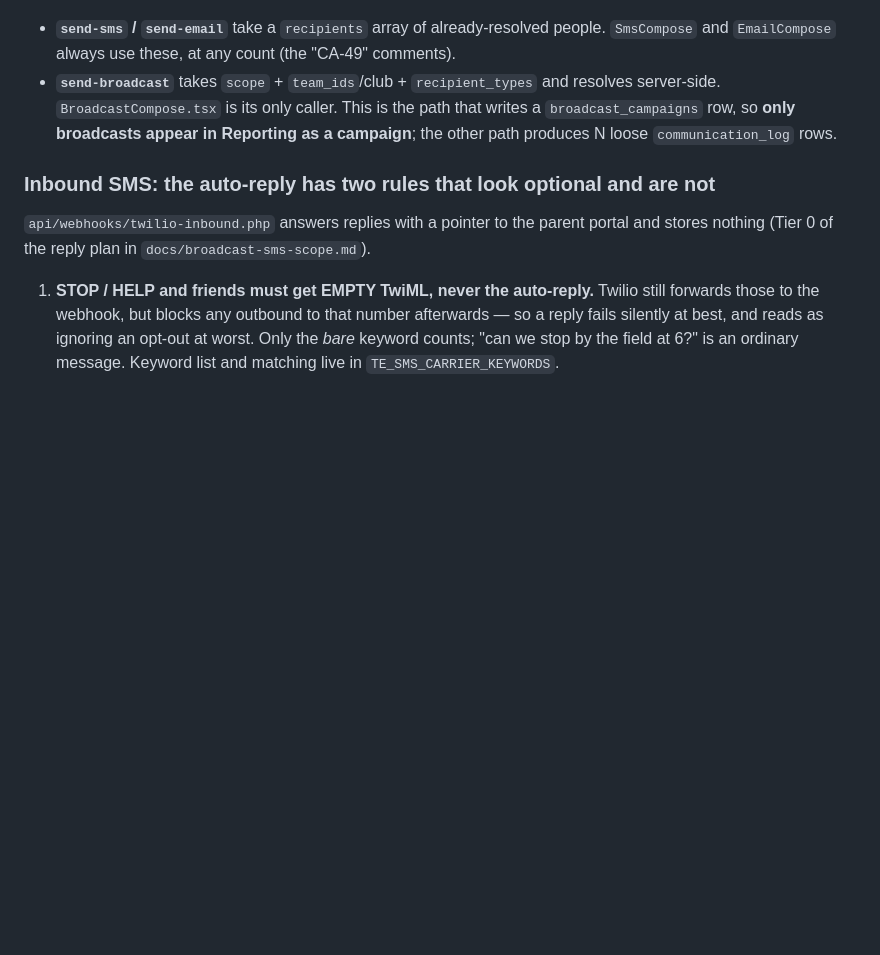
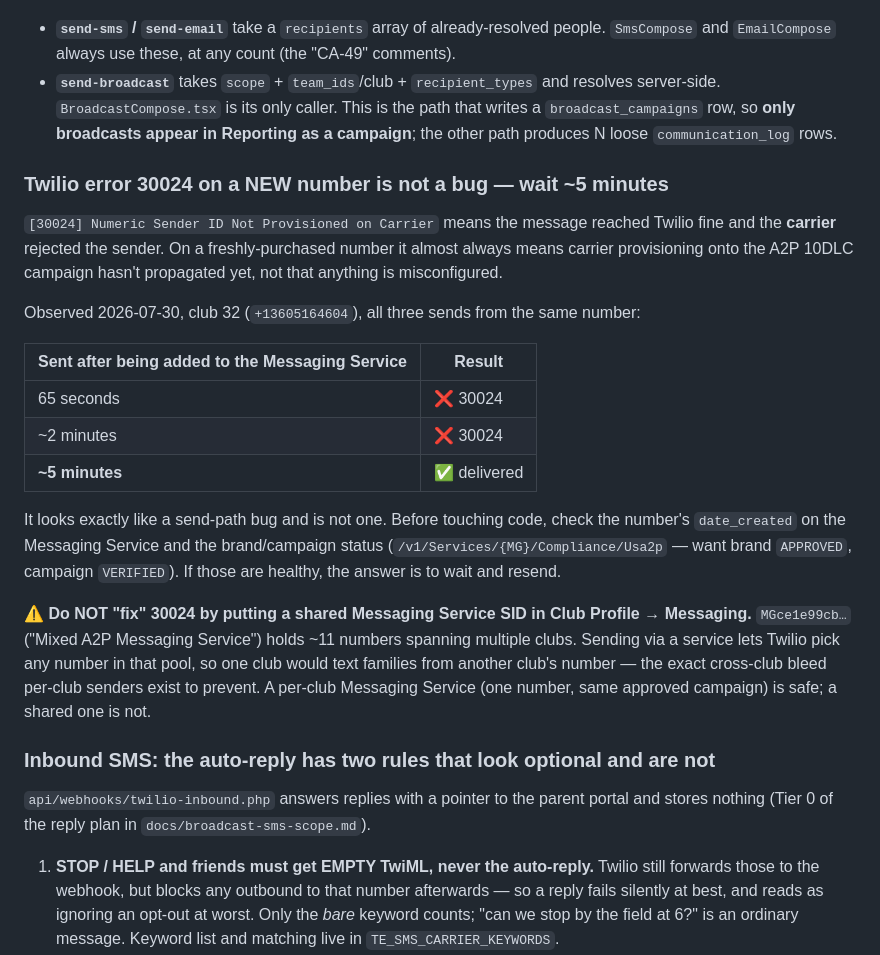
Before and after one commit to magnusmagz/TeamselevatedProduction, a Markdown page: CLAUDE.md, the part around the change. Drawn GitHub-style; blank space fills up the shorter version.

```diff
--- a/CLAUDE.md
+++ b/CLAUDE.md
@@ -579,6 +579,32 @@ both sides by `BroadcastRecipientResolutionTest::testPluralRecipientTypesResolve
   row, so **only broadcasts appear in Reporting as a campaign**; the other path produces N loose
   `communication_log` rows.
 
+### Twilio error 30024 on a NEW number is not a bug — wait ~5 minutes
+`[30024] Numeric Sender ID Not Provisioned on Carrier` means the message reached
+Twilio fine and the **carrier** rejected the sender. On a freshly-purchased number
+it almost always means carrier provisioning onto the A2P 10DLC campaign hasn't
+propagated yet, not that anything is misconfigured.
+
+Observed 2026-07-30, club 32 (`+13605164604`), all three sends from the same number:
+
+| Sent after being added to the Messaging Service | Result |
+|---|---|
+| 65 seconds | ❌ 30024 |
+| ~2 minutes | ❌ 30024 |
+| **~5 minutes** | ✅ delivered |
+
+It looks exactly like a send-path bug and is not one. Before touching code, check
+the number's `date_created` on the Messaging Service and the brand/campaign status
+(`/v1/Services/{MG}/Compliance/Usa2p` — want brand `APPROVED`, campaign `VERIFIED`).
+If those are healthy, the answer is to wait and resend.
+
+⚠️ **Do NOT "fix" 30024 by putting a shared Messaging Service SID in Club Profile →
+Messaging.** `MGce1e99cb…` ("Mixed A2P Messaging Service") holds ~11 numbers spanning
+multiple clubs. Sending via a service lets Twilio pick any number in that pool, so
+one club would text families from another club's number — the exact cross-club bleed
+per-club senders exist to prevent. A per-club Messaging Service (one number, same
+approved campaign) is safe; a shared one is not.
+
 ### Inbound SMS: the auto-reply has two rules that look optional and are not
 `api/webhooks/twilio-inbound.php` answers replies with a pointer to the parent
 portal and stores nothing (Tier 0 of the reply plan in `docs/broadcast-sms-scope.md`).
```
Also changed, not shown: CHANGELOG.md (+20 -0 lines).
